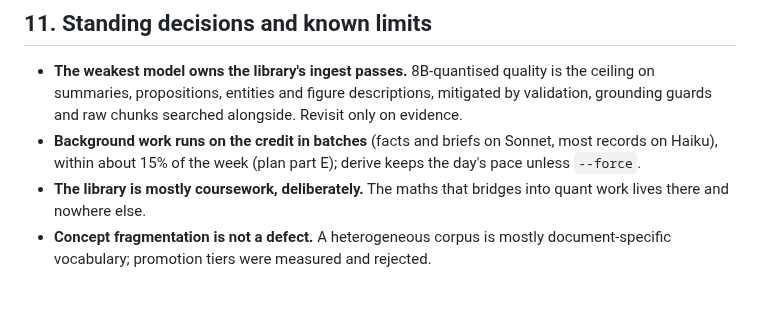
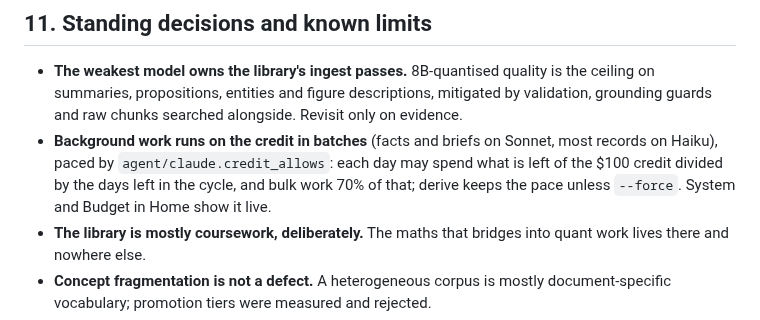
Before and after one commit to amitchell-thomson/locus, a Markdown page: CLAUDE.md, the part around the change. Rendered like a GitHub page; blank space fills up the shorter version.

Commit message:
CLAUDE.md: the credit's real pacing rule; Slice C progress (C7, C8 done)
Co-Authored-By: Claude Opus 5.5 <noreply@anthropic.com>

```diff
--- a/CLAUDE.md
+++ b/CLAUDE.md
@@ -434,7 +434,9 @@ locus/
   summaries, propositions, entities and figure descriptions, mitigated by validation, grounding
   guards and raw chunks searched alongside. Revisit only on evidence.
 - **Background work runs on the credit in batches** (facts and briefs on Sonnet, most records on
-  Haiku), within about 15% of the week (plan part E); derive keeps the day's pace unless `--force`.
+  Haiku), paced by `agent/claude.credit_allows`: each day may spend what is left of the $100 credit
+  divided by the days left in the cycle, and bulk work 70% of that; derive keeps the pace unless
+  `--force`. System and Budget in Home show it live.
 - **The library is mostly coursework, deliberately.** The maths that bridges into quant work lives
   there and nowhere else.
 - **Concept fragmentation is not a defect.** A heterogeneous corpus is mostly document-specific
```
Also changed, not shown: 1 other file.
